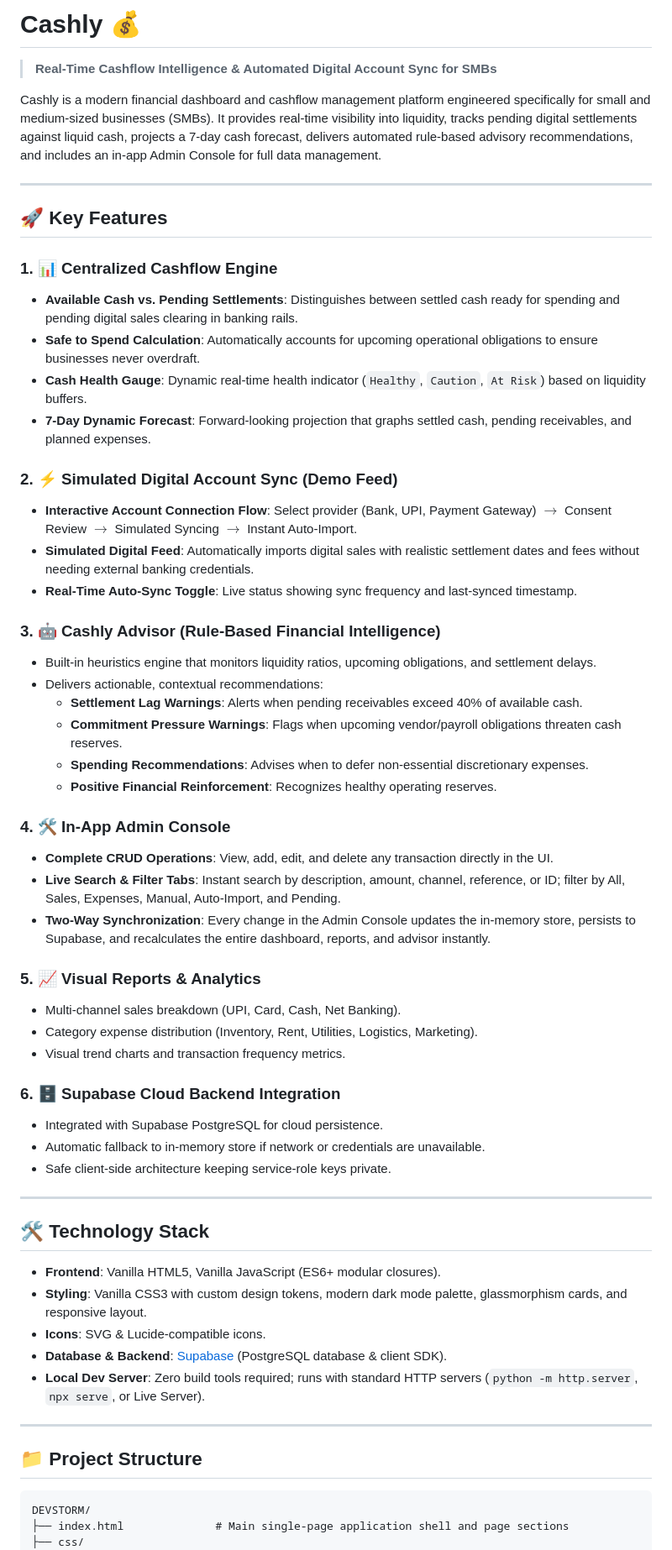
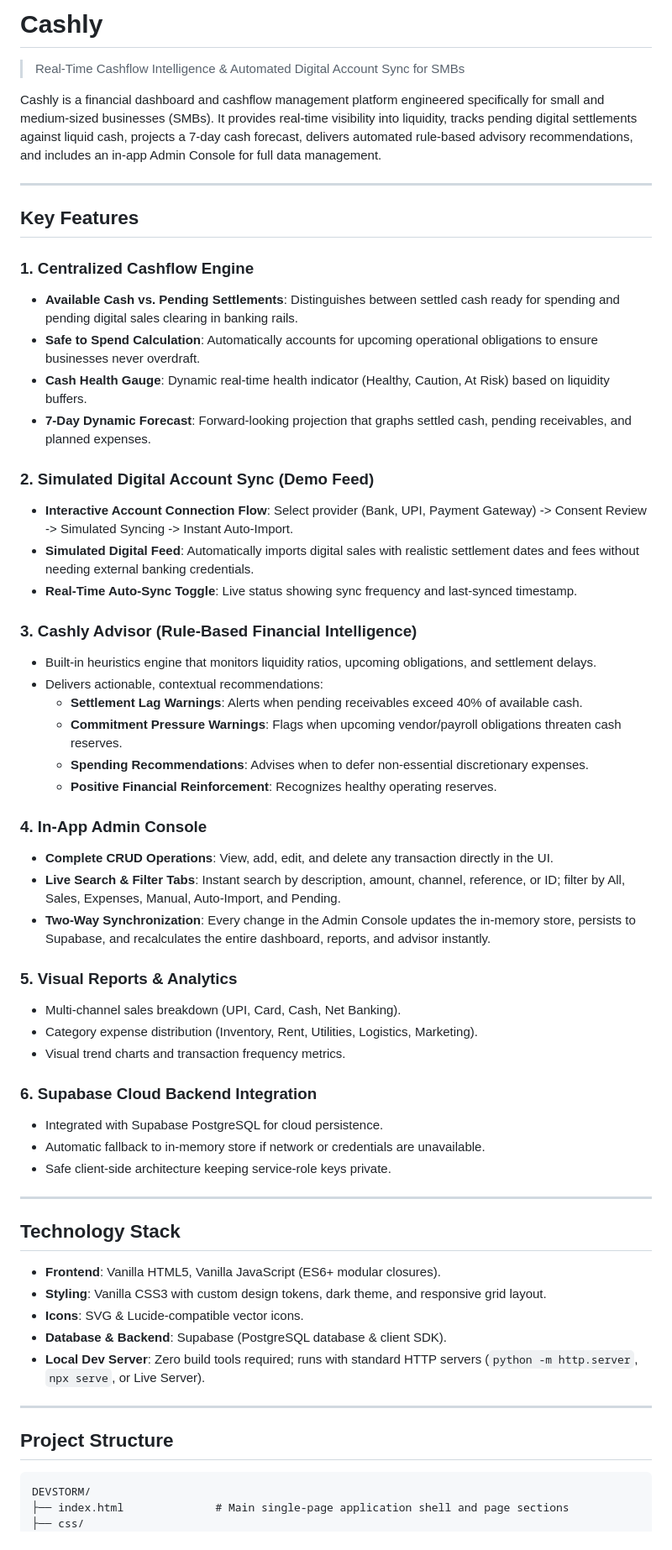
Before and after one commit to Pratik-916/DEVSTORM, a Markdown page: README.md, the part around one of its changes. Shown at 84% size. Rendered like a GitHub page.

Commit message:
docs: remove emojis and clean formatting in README

````diff
--- a/README.md
+++ b/README.md
@@ -1,24 +1,24 @@
-# Cashly 💰
-> **Real-Time Cashflow Intelligence & Automated Digital Account Sync for SMBs**
+# Cashly
+> Real-Time Cashflow Intelligence & Automated Digital Account Sync for SMBs
 
-Cashly is a modern financial dashboard and cashflow management platform engineered specifically for small and medium-sized businesses (SMBs). It provides real-time visibility into liquidity, tracks pending digital settlements against liquid cash, projects a 7-day cash forecast, delivers automated rule-based advisory recommendations, and includes an in-app Admin Console for full data management.
+Cashly is a financial dashboard and cashflow management platform engineered specifically for small and medium-sized businesses (SMBs). It provides real-time visibility into liquidity, tracks pending digital settlements against liquid cash, projects a 7-day cash forecast, delivers automated rule-based advisory recommendations, and includes an in-app Admin Console for full data management.
 
 ---
 
-## 🚀 Key Features
+## Key Features
 
-### 1. 📊 Centralized Cashflow Engine
+### 1. Centralized Cashflow Engine
 - **Available Cash vs. Pending Settlements**: Distinguishes between settled cash ready for spending and pending digital sales clearing in banking rails.
 - **Safe to Spend Calculation**: Automatically accounts for upcoming operational obligations to ensure businesses never overdraft.
-- **Cash Health Gauge**: Dynamic real-time health indicator (`Healthy`, `Caution`, `At Risk`) based on liquidity buffers.
+- **Cash Health Gauge**: Dynamic real-time health indicator (Healthy, Caution, At Risk) based on liquidity buffers.
 - **7-Day Dynamic Forecast**: Forward-looking projection that graphs settled cash, pending receivables, and planned expenses.
 
-### 2. ⚡ Simulated Digital Account Sync (Demo Feed)
-- **Interactive Account Connection Flow**: Select provider (Bank, UPI, Payment Gateway) $\to$ Consent Review $\to$ Simulated Syncing $\to$ Instant Auto-Import.
+### 2. Simulated Digital Account Sync (Demo Feed)
+- **Interactive Account Connection Flow**: Select provider (Bank, UPI, Payment Gateway) -> Consent Review -> Simulated Syncing -> Instant Auto-Import.
 - **Simulated Digital Feed**: Automatically imports digital sales with realistic settlement dates and fees without needing external banking credentials.
 - **Real-Time Auto-Sync Toggle**: Live status showing sync frequency and last-synced timestamp.
 
-### 3. 🤖 Cashly Advisor (Rule-Based Financial Intelligence)
+### 3. Cashly Advisor (Rule-Based Financial Intelligence)
 - Built-in heuristics engine that monitors liquidity ratios, upcoming obligations, and settlement delays.
 - Delivers actionable, contextual recommendations:
   - **Settlement Lag Warnings**: Alerts when pending receivables exceed 40% of available cash.
@@ -26,34 +26,34 @@ Cashly is a modern financial dashboard and cashflow management platform engineer
   - **Spending Recommendations**: Advises when to defer non-essential discretionary expenses.
   - **Positive Financial Reinforcement**: Recognizes healthy operating reserves.
 
-### 4. 🛠️ In-App Admin Console
+### 4. In-App Admin Console
 - **Complete CRUD Operations**: View, add, edit, and delete any transaction directly in the UI.
 - **Live Search & Filter Tabs**: Instant search by description, amount, channel, reference, or ID; filter by All, Sales, Expenses, Manual, Auto-Import, and Pending.
 - **Two-Way Synchronization**: Every change in the Admin Console updates the in-memory store, persists to Supabase, and recalculates the entire dashboard, reports, and advisor instantly.
 
-### 5. 📈 Visual Reports & Analytics
+### 5. Visual Reports & Analytics
 - Multi-channel sales breakdown (UPI, Card, Cash, Net Banking).
 - Category expense distribution (Inventory, Rent, Utilities, Logistics, Marketing).
 - Visual trend charts and transaction frequency metrics.
 
-### 6. 🗄️ Supabase Cloud Backend Integration
+### 6. Supabase Cloud Backend Integration
 - Integrated with Supabase PostgreSQL for cloud persistence.
 - Automatic fallback to in-memory store if network or credentials are unavailable.
 - Safe client-side architecture keeping service-role keys private.
 
 ---
 
-## 🛠️ Technology Stack
+## Technology Stack
 
 - **Frontend**: Vanilla HTML5, Vanilla JavaScript (ES6+ modular closures).
-- **Styling**: Vanilla CSS3 with custom design tokens, modern dark mode palette, glassmorphism cards, and responsive layout.
-- **Icons**: SVG & Lucide-compatible icons.
-- **Database & Backend**: [Supabase](https://supabase.com) (PostgreSQL database & client SDK).
+- **Styling**: Vanilla CSS3 with custom design tokens, dark theme, and responsive grid layout.
+- **Icons**: SVG & Lucide-compatible vector icons.
+- **Database & Backend**: Supabase (PostgreSQL database & client SDK).
 - **Local Dev Server**: Zero build tools required; runs with standard HTTP servers (`python -m http.server`, `npx serve`, or Live Server).
 
 ---
 
-## 📁 Project Structure
+## Project Structure
 
 ```text
 DEVSTORM/
````
Also changed, not shown: other parts of README.md (+4 -4 lines).
